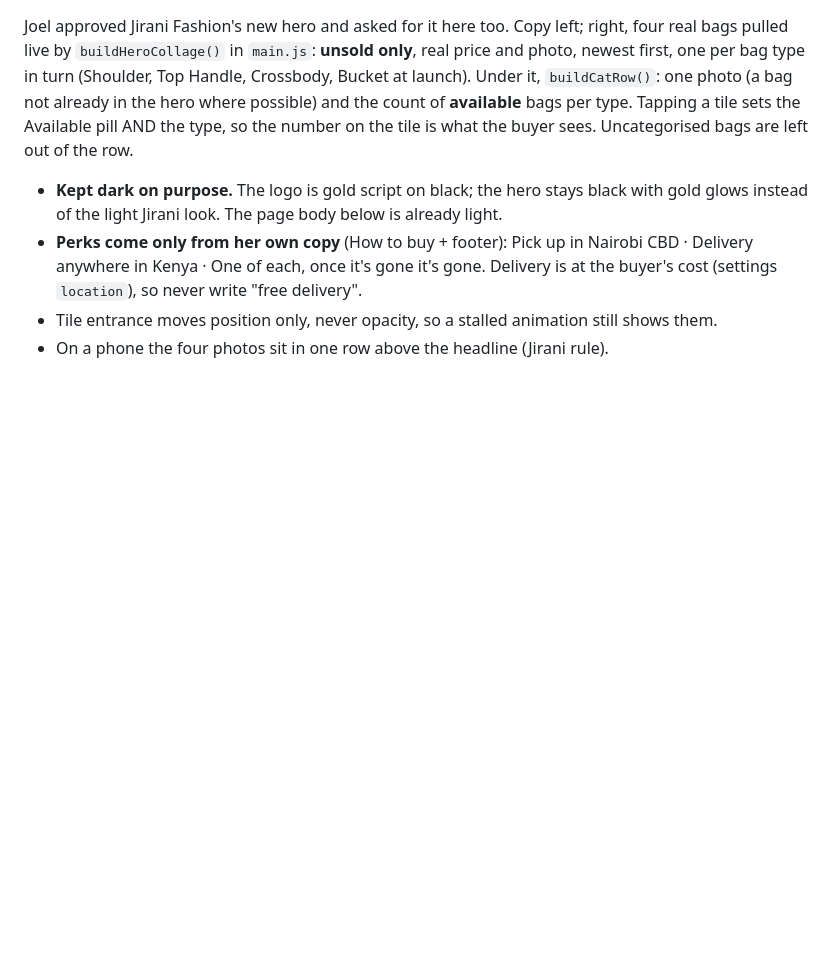
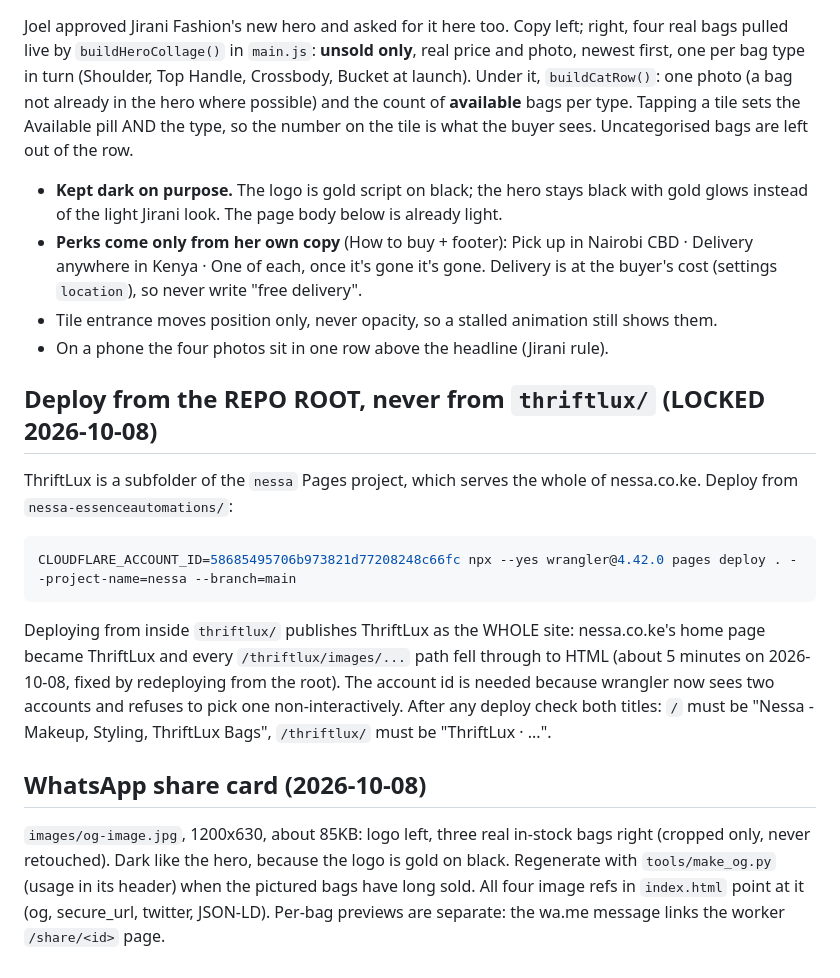
Before and after one commit to joelmuthee/nessa, a Markdown page: thriftlux/CLAUDE.md, the part around the change. Rendered like a GitHub page; blank space fills up the shorter version.

Commit message:
ThriftLux: lock deploy-from-root rule, document share card
Co-Authored-By: Claude Opus 5.5 <noreply@anthropic.com>

````diff
--- a/thriftlux/CLAUDE.md
+++ b/thriftlux/CLAUDE.md
@@ -43,3 +43,27 @@ the number on the tile is what the buyer sees. Uncategorised bags are left out o
   buyer's cost (settings `location`), so never write "free delivery".
 - Tile entrance moves position only, never opacity, so a stalled animation still shows them.
 - On a phone the four photos sit in one row above the headline (Jirani rule).
+
+## Deploy from the REPO ROOT, never from `thriftlux/` (LOCKED 2026-10-08)
+
+ThriftLux is a subfolder of the `nessa` Pages project, which serves the whole of nessa.co.ke.
+Deploy from `nessa-essenceautomations/`:
+
+```bash
+CLOUDFLARE_ACCOUNT_ID=58685495706b973821d77208248c66fc npx --yes wrangler@4.42.0 pages deploy . --project-name=nessa --branch=main
+```
+
+Deploying from inside `thriftlux/` publishes ThriftLux as the WHOLE site: nessa.co.ke's home
+page became ThriftLux and every `/thriftlux/images/...` path fell through to HTML (about 5
+minutes on 2026-10-08, fixed by redeploying from the root). The account id is needed because
+wrangler now sees two accounts and refuses to pick one non-interactively.
+After any deploy check both titles: `/` must be "Nessa - Makeup, Styling, ThriftLux Bags",
+`/thriftlux/` must be "ThriftLux · ...".
+
+## WhatsApp share card (2026-10-08)
+
+`images/og-image.jpg`, 1200x630, about 85KB: logo left, three real in-stock bags right
+(cropped only, never retouched). Dark like the hero, because the logo is gold on black.
+Regenerate with `tools/make_og.py` (usage in its header) when the pictured bags have long
+sold. All four image refs in `index.html` point at it (og, secure_url, twitter, JSON-LD).
+Per-bag previews are separate: the wa.me message links the worker `/share/<id>` page.
````
